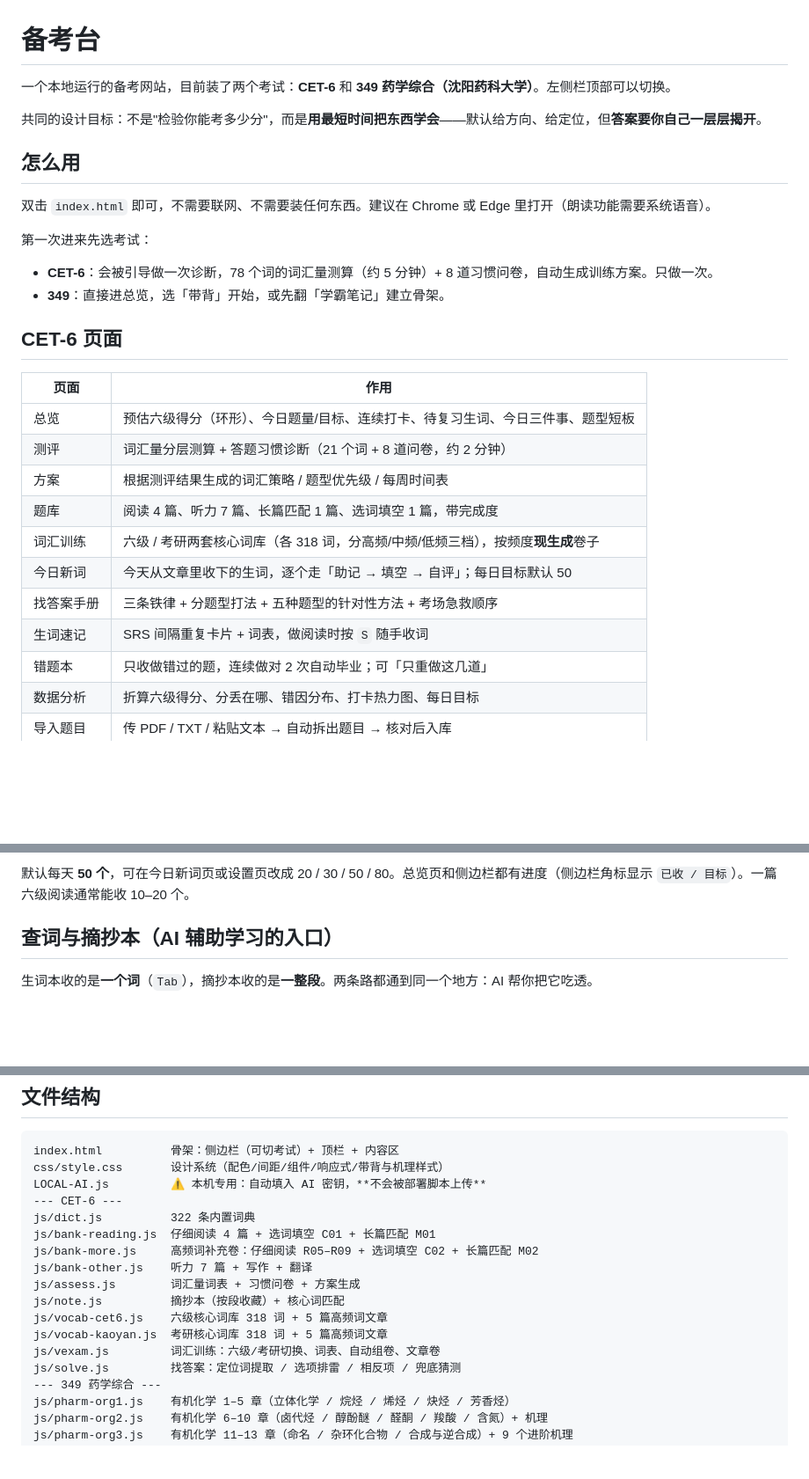
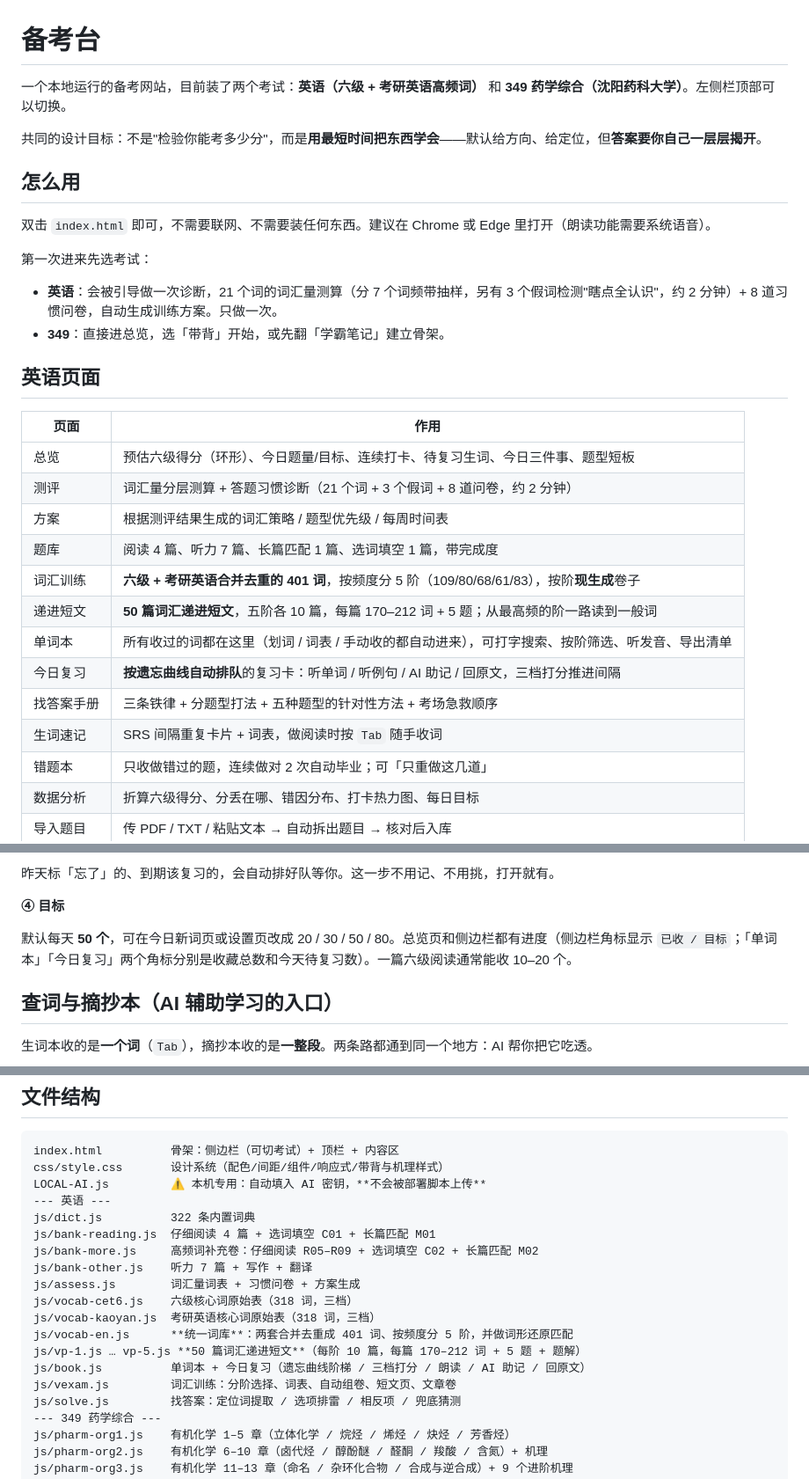
Before and after one commit to yutuuinm/associate-learning-, a Markdown page: README.md, 3 parts joined by grey strips. Shown at 88% size. GitHub-like rendering; blank space fills up the shorter version.

```diff
--- a/README.md
+++ b/README.md
@@ -1,6 +1,6 @@
 # 备考台
 
-一个本地运行的备考网站，目前装了两个考试：**CET-6** 和 **349 药学综合（沈阳药科大学）**。左侧栏顶部可以切换。
+一个本地运行的备考网站，目前装了两个考试：**英语（六级 + 考研英语高频词）** 和 **349 药学综合（沈阳药科大学）**。左侧栏顶部可以切换。
 
 共同的设计目标：不是"检验你能考多少分"，而是**用最短时间把东西学会**——默认给方向、给定位，但**答案要你自己一层层揭开**。
 
@@ -10,21 +10,23 @@
 
 第一次进来先选考试：
 
-- **CET-6**：会被引导做一次诊断，78 个词的词汇量测算（约 5 分钟）+ 8 道习惯问卷，自动生成训练方案。只做一次。
+- **英语**：会被引导做一次诊断，21 个词的词汇量测算（分 7 个词频带抽样，另有 3 个假词检测"瞎点全认识"，约 2 分钟）+ 8 道习惯问卷，自动生成训练方案。只做一次。
 - **349**：直接进总览，选「带背」开始，或先翻「学霸笔记」建立骨架。
 
-## CET-6 页面
+## 英语页面
 
 | 页面 | 作用 |
 |---|---|
 | 总览 | 预估六级得分（环形）、今日题量/目标、连续打卡、待复习生词、今日三件事、题型短板 |
-| 测评 | 词汇量分层测算 + 答题习惯诊断（21 个词 + 8 道问卷，约 2 分钟） |
+| 测评 | 词汇量分层测算 + 答题习惯诊断（21 个词 + 3 个假词 + 8 道问卷，约 2 分钟） |
 | 方案 | 根据测评结果生成的词汇策略 / 题型优先级 / 每周时间表 |
 | 题库 | 阅读 4 篇、听力 7 篇、长篇匹配 1 篇、选词填空 1 篇，带完成度 |
-| 词汇训练 | 六级 / 考研两套核心词库（各 318 词，分高频/中频/低频三档），按频度**现生成**卷子 |
-| 今日新词 | 今天从文章里收下的生词，逐个走「助记 → 填空 → 自评」；每日目标默认 50 |
+| 词汇训练 | **六级 + 考研英语合并去重的 401 词**，按频度分 5 阶（109/80/68/61/83），按阶**现生成**卷子 |
+| 递进短文 | **50 篇词汇递进短文**，五阶各 10 篇，每篇 170–212 词 + 5 题；从最高频的阶一路读到一般词 |
+| 单词本 | 所有收过的词都在这里（划词 / 词表 / 手动收的都自动进来），可打字搜索、按阶筛选、听发音、导出清单 |
+| 今日复习 | **按遗忘曲线自动排队**的复习卡：听单词 / 听例句 / AI 助记 / 回原文，三档打分推进间隔 |
 | 找答案手册 | 三条铁律 + 分题型打法 + 五种题型的针对性方法 + 考场急救顺序 |
-| 生词速记 | SRS 间隔重复卡片 + 词表，做阅读时按 `S` 随手收词 |
+| 生词速记 | SRS 间隔重复卡片 + 词表，做阅读时按 `Tab` 随手收词 |
 | 错题本 | 只收做错过的题，连续做对 2 次自动毕业；可「只重做这几道」 |
 | 数据分析 | 折算六级得分、分丢在哪、错因分布、打卡热力图、每日目标 |
 | 导入题目 | 传 PDF / TXT / 粘贴文本 → 自动拆出题目 → 核对后入库 |
@@ -281,5 +315,9 @@
 
-默认每天 **50 个**，可在今日新词页或设置页改成 20 / 30 / 50 / 80。总览页和侧边栏都有进度（侧边栏角标显示 `已收 / 目标`）。一篇六级阅读通常能收 10–20 个。
+昨天标「忘了」的、到期该复习的，会自动排好队等你。这一步不用记、不用挑，打开就有。
+
+**④ 目标**
+
+默认每天 **50 个**，可在今日新词页或设置页改成 20 / 30 / 50 / 80。总览页和侧边栏都有进度（侧边栏角标显示 `已收 / 目标`；「单词本」「今日复习」两个角标分别是收藏总数和今天待复习数）。一篇六级阅读通常能收 10–20 个。
 
 ## 查词与摘抄本（AI 辅助学习的入口）
 
@@ -392,16 +430,18 @@
 index.html          骨架：侧边栏（可切考试）+ 顶栏 + 内容区
 css/style.css       设计系统（配色/间距/组件/响应式/带背与机理样式）
 LOCAL-AI.js         ⚠️ 本机专用：自动填入 AI 密钥，**不会被部署脚本上传**
---- CET-6 ---
+--- 英语 ---
 js/dict.js          322 条内置词典
 js/bank-reading.js  仔细阅读 4 篇 + 选词填空 C01 + 长篇匹配 M01
 js/bank-more.js     高频词补充卷：仔细阅读 R05–R09 + 选词填空 C02 + 长篇匹配 M02
 js/bank-other.js    听力 7 篇 + 写作 + 翻译
 js/assess.js        词汇量词表 + 习惯问卷 + 方案生成
-js/note.js          摘抄本（按段收藏）+ 核心词匹配
-js/vocab-cet6.js    六级核心词库 318 词 + 5 篇高频词文章
-js/vocab-kaoyan.js  考研核心词库 318 词 + 5 篇高频词文章
-js/vexam.js         词汇训练：六级/考研切换、词表、自动组卷、文章卷
+js/vocab-cet6.js    六级核心词原始表（318 词，三档）
+js/vocab-kaoyan.js  考研英语核心词原始表（318 词，三档）
+js/vocab-en.js      **统一词库**：两套合并去重成 401 词、按频度分 5 阶，并做词形还原匹配
+js/vp-1.js … vp-5.js **50 篇词汇递进短文**（每阶 10 篇，每篇 170–212 词 + 5 题 + 题解）
+js/book.js          单词本 + 今日复习（遗忘曲线阶梯 / 三档打分 / 朗读 / AI 助记 / 回原文）
+js/vexam.js         词汇训练：分阶选择、词表、自动组卷、短文页、文章卷
 js/solve.js         找答案：定位词提取 / 选项排雷 / 相反项 / 兜底猜测
 --- 349 药学综合 ---
 js/pharm-org1.js    有机化学 1–5 章（立体化学 / 烷烃 / 烯烃 / 炔烃 / 芳香烃）
```
Also changed, not shown: other parts of README.md (+48 -16 lines).
